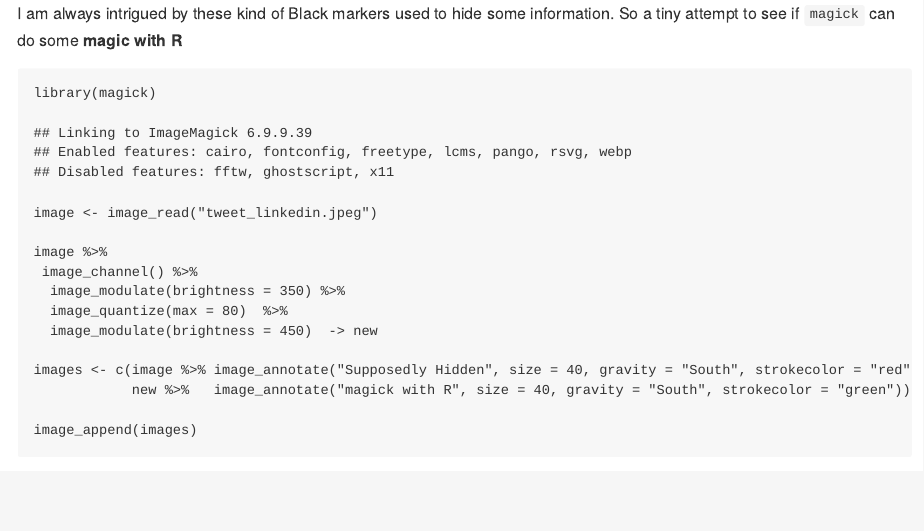
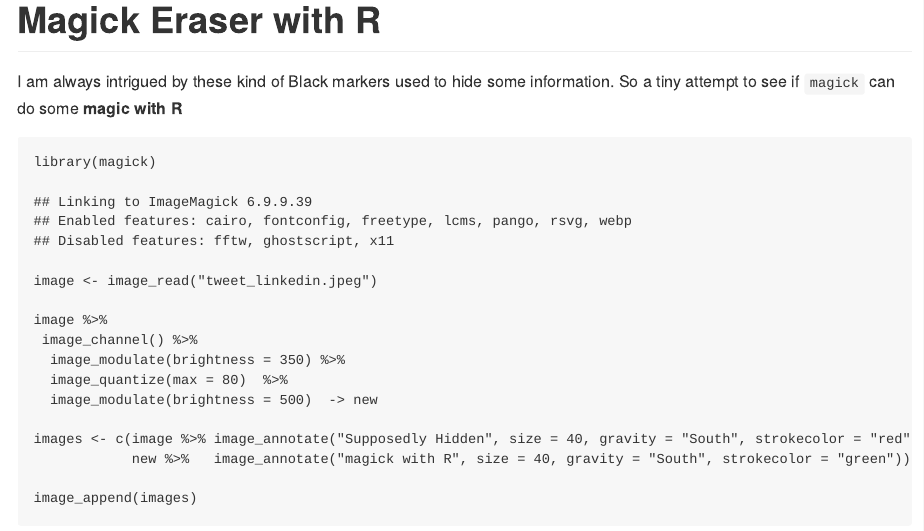
Before and after one commit to amrrs/magick_eraser, an R Markdown document (Readme.Rmd): the page in a window 1100 px wide, from its top. The pictures show the output file Readme.md that the author committed with the source, drawn offline in the style of GitHub.

Commit message:
slight change

```diff
--- a/Readme.Rmd
+++ b/Readme.Rmd
@@ -2,6 +2,9 @@
 title: "Magick Eraser with R"
 output: md_document
 ---
+
+# Magick Eraser with R
+
 
 I am always intrigued by these kind of Black markers used to hide some information. So a tiny attempt to see if `magick` can do some **magic with R**
 
@@ -15,7 +18,7 @@ image %>%
  image_channel() %>%
   image_modulate(brightness = 350) %>%
   image_quantize(max = 80)  %>%
-  image_modulate(brightness = 450)  -> new
+  image_modulate(brightness = 500)  -> new
 
 images <- c(image %>% image_annotate("Supposedly Hidden", size = 40, gravity = "South", strokecolor = "red") ,
             new %>%   image_annotate("magick with R", size = 40, gravity = "South", strokecolor = "green"))
```
Also changed, not shown: Readme.md, 1 other file.
